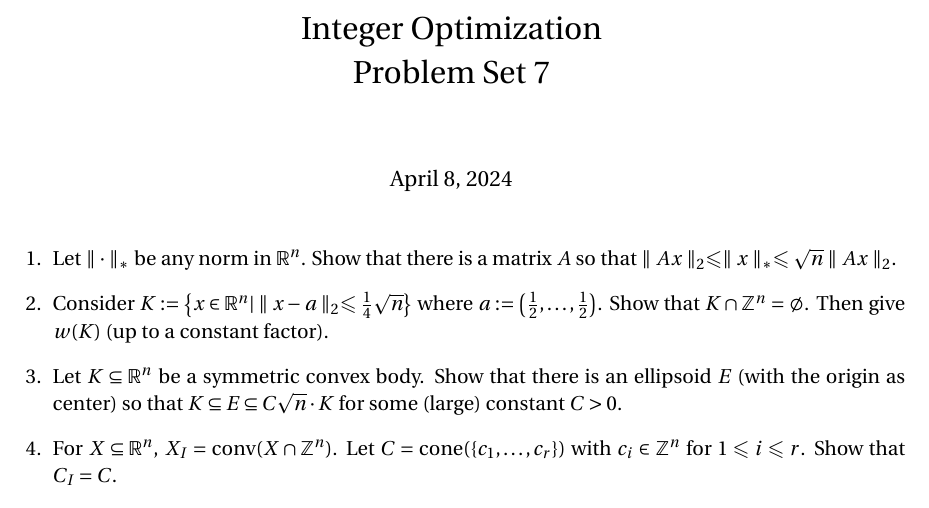
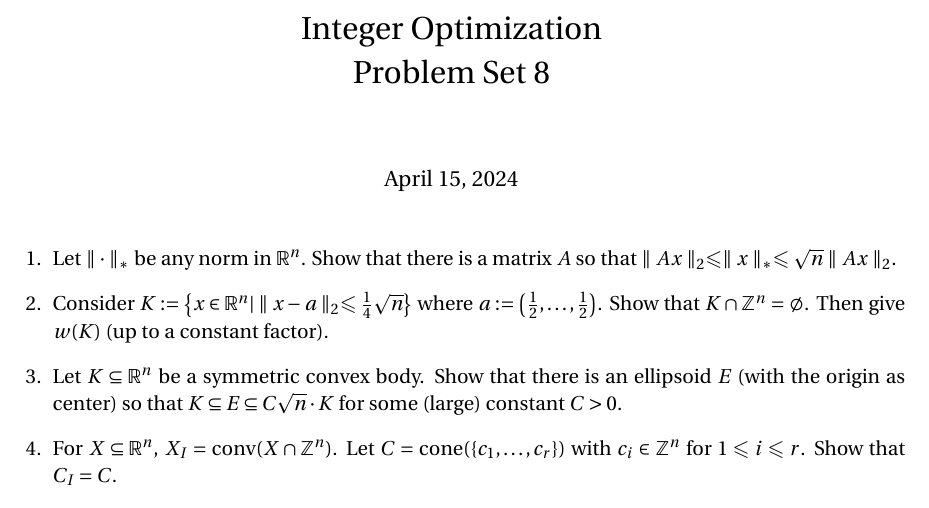
Before and after one commit to EisenIn/IntegerOptimization, a LaTeX problem sheet (Exercises-2024/week-08/exercise08.tex): part of the page, cut so that both start at the same text. Compiled offline with pdfLaTeX.

Commit message:
Update exercise08.tex

```diff
--- a/Exercises-2024/week-08/exercise08.tex
+++ b/Exercises-2024/week-08/exercise08.tex
@@ -32,7 +32,7 @@
 
 
 
-\title{Integer Optimization  \\ Problem Set 7 }
+\title{Integer Optimization  \\ Problem Set 8 }
 
 %\author{ Friedrich Eisenbrand}
 %  \\
@@ -42,7 +42,7 @@
 % }
 
 
-\date{ April 8, 2024}
+\date{ April 15, 2024}
 
 
 
```
